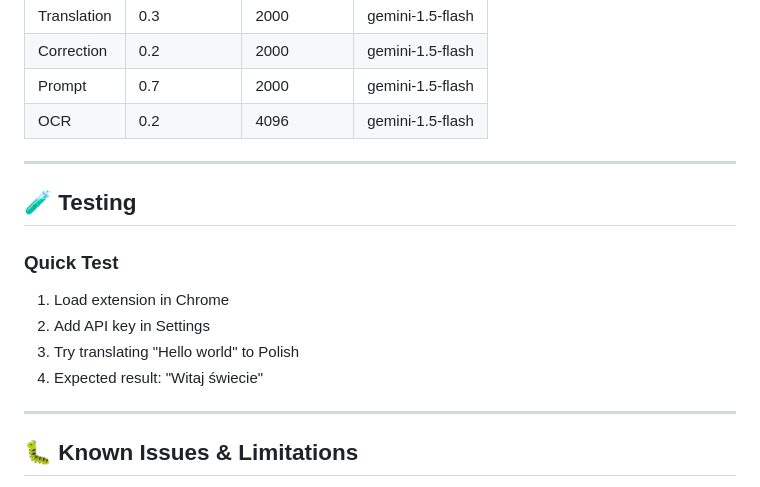
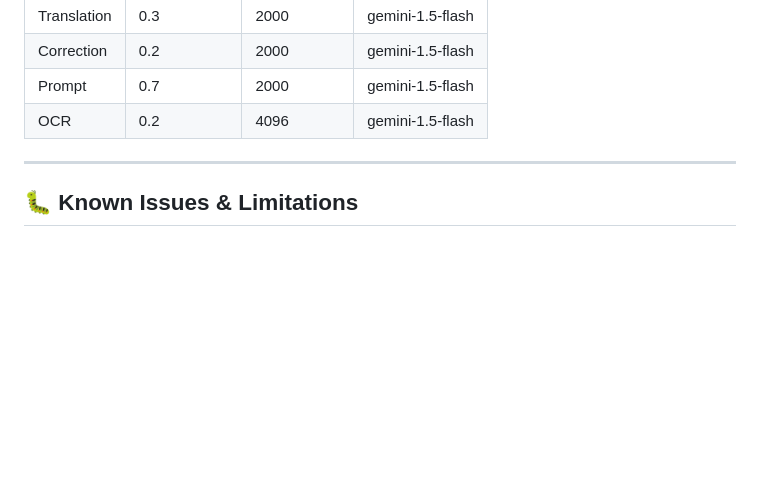
Before and after one commit to dilitS/LinkFlowAI, a Markdown page: README.md, the part around the change. Rendered like a GitHub page; blank space fills up the shorter version.

Commit message:
fix README
Fix readme

```diff
--- a/README.md
+++ b/README.md
@@ -248,16 +248,6 @@ LingFlow AI is a comprehensive browser extension that brings the power of AI to
 
 ---
 
-## 🧪 Testing
-
-### Quick Test
-1. Load extension in Chrome
-2. Add API key in Settings
-3. Try translating "Hello world" to Polish
-4. Expected result: "Witaj świecie"
-
----
-
 ## 🐛 Known Issues & Limitations
 
 1. **OCR Requires API Key**: OCR functionality requires user's own API key (no default provided)
```
